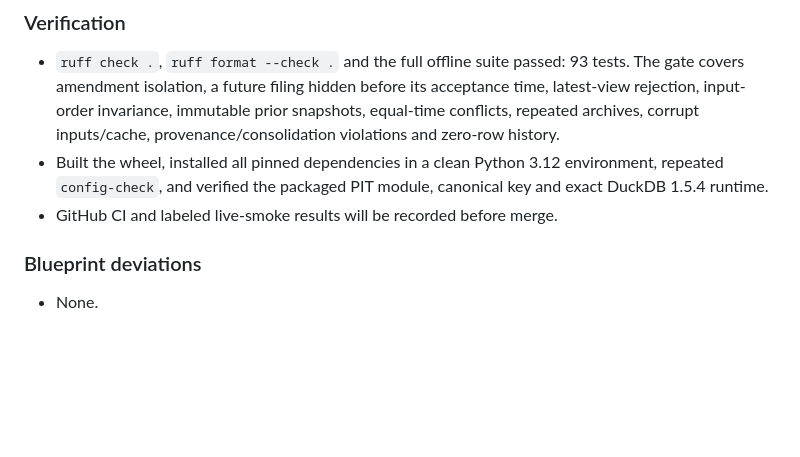
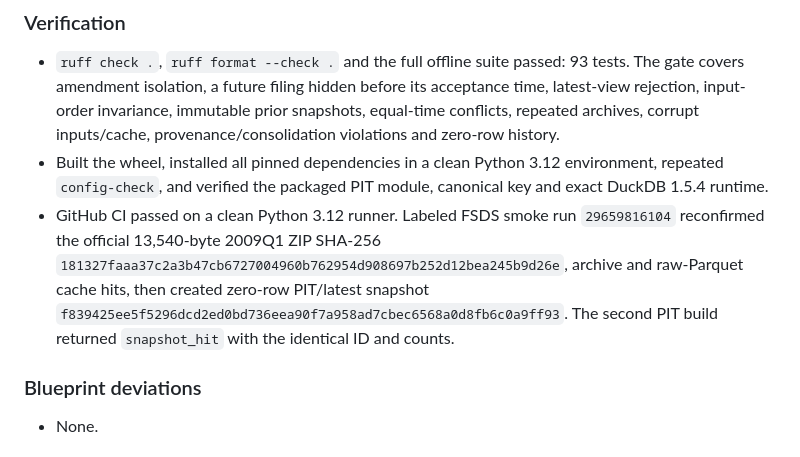
Before and after one commit to infenglov-hue/USInv, a Markdown page: docs/PROGRESS.md, the part around the change. Drawn GitHub-style; blank space fills up the shorter version.

Commit message:
Record Phase 1.3 live verification

```diff
--- a/docs/PROGRESS.md
+++ b/docs/PROGRESS.md
@@ -34,7 +34,12 @@
 - Built the wheel, installed all pinned dependencies in a clean Python 3.12
   environment, repeated `config-check`, and verified the packaged PIT module,
   canonical key and exact DuckDB 1.5.4 runtime.
-- GitHub CI and labeled live-smoke results will be recorded before merge.
+- GitHub CI passed on a clean Python 3.12 runner. Labeled FSDS smoke run
+  `29659816104` reconfirmed the official 13,540-byte 2009Q1 ZIP SHA-256
+  `181327faaa37c2a3b47cb6727004960b762954d908697b252d12bea245b9d26e`,
+  archive and raw-Parquet cache hits, then created zero-row PIT/latest snapshot
+  `f839425ee5f5296dcd2ed0bd736eea90f7a958ad7cbec6568a0d8fb6c0a9ff93`.
+  The second PIT build returned `snapshot_hit` with the identical ID and counts.
 
 ### Blueprint deviations
 
```
